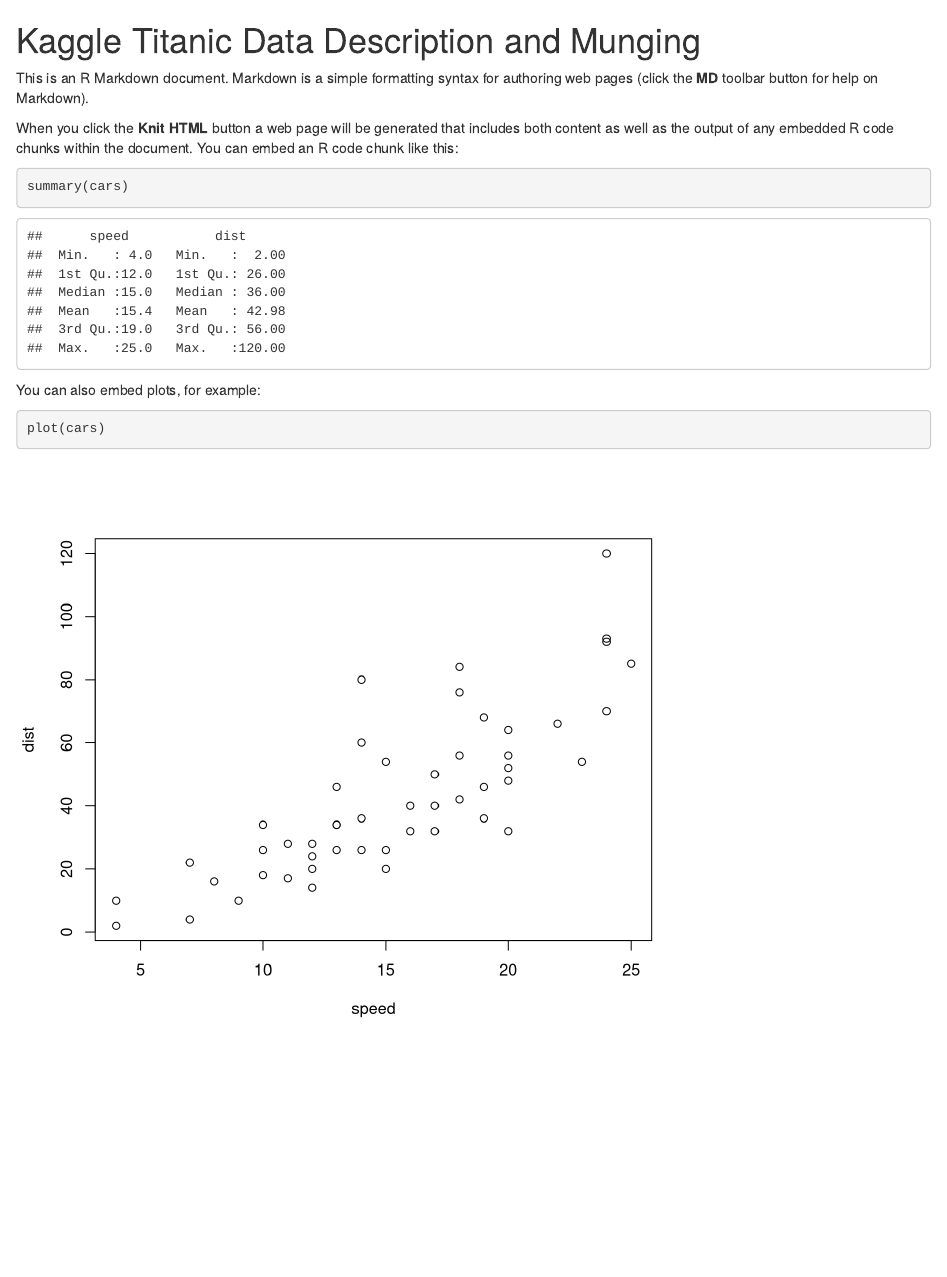
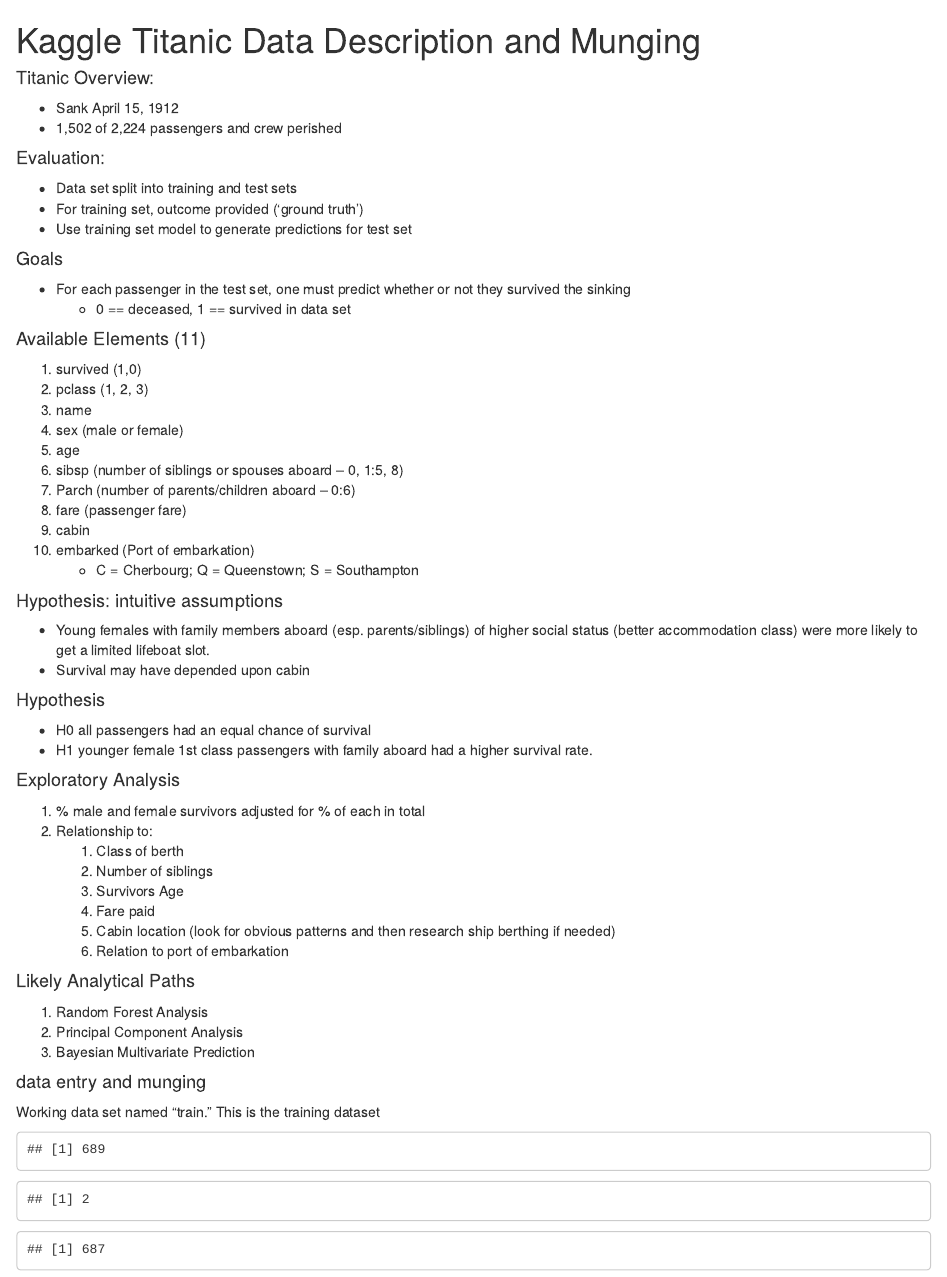
Before and after one commit to teleak/titanic, an R Markdown document (Cache/data.description.munging.rmd): the page in a window 1100 px wide, from its top. Rendered offline with R 4.5, knitr and Pandoc, with nearby package versions.

Commit message:
new commit

````diff
--- a/Cache/data.description.munging.rmd
+++ b/Cache/data.description.munging.rmd
@@ -1,16 +1,65 @@
 Kaggle Titanic Data Description and Munging
 ========================================================
 
-This is an R Markdown document. Markdown is a simple formatting syntax for authoring web pages (click the **MD** toolbar button for help on Markdown).
+#### Titanic Overview:
+* Sank April 15, 1912
+* 1,502 of 2,224 passengers and crew perished
 
-When you click the **Knit HTML** button a web page will be generated that includes both content as well as the output of any embedded R code chunks within the document. You can embed an R code chunk like this:
+#### Evaluation:
+* Data set split into training and test sets
+* For training set, outcome provided ('ground truth')
+* Use training set model to generate predictions for test set
 
-```{r}
-summary(cars)
+#### Goals
+* For each passenger in the test set, one must predict whether or not they survived the sinking
+	* 0 == deceased, 1 == survived in data set
+
+#### Available Elements (11)
+1. survived (1,0)
+2. pclass (1, 2, 3)
+3. name
+4. sex (male or female)
+5. age
+6. sibsp (number of siblings or spouses aboard -- 0, 1:5, 8)
+7. Parch (number of parents/children aboard -- 0:6)
+8. fare (passenger fare)
+9. cabin
+10. embarked (Port of embarkation)
+	* C = Cherbourg; Q = Queenstown; S = Southampton
+
+#### Hypothesis: intuitive assumptions
+* Young females with family members aboard (esp. parents/siblings) of higher social status (better accommodation class) were more likely to get a limited lifeboat slot.
+* Survival may have depended upon cabin
+
+#### Hypothesis
+* H0 all passengers had an equal chance of survival
+* H1 younger female 1st class passengers with family aboard had a higher survival rate.
+
+#### Exploratory Analysis
+1. % male and female survivors adjusted for % of each in total
+2. Relationship to:
+	1. Class of berth
+	2. Number of siblings
+	3. Survivors Age
+	4. Fare paid
+	5. Cabin location (look for obvious patterns and then research ship berthing if needed)
+	6. Relation to port of embarkation
+
+#### Likely Analytical Paths
+1. Random Forest Analysis
+2. Principal Component Analysis
+3. Bayesian Multivariate Prediction
+
+#### data entry and munging
+```{r setwd, eval=TRUE, echo=FALSE}
+setwd('/Users/Teleak/Desktop/Kaggle/RawData') ### set working directory and read in training file
+train<-read.csv("train.csv", colClasses=c("factor", "factor", "character", "factor", "numeric", "factor", "factor", "character", "numeric", "character", "character"), strip.white=TRUE, sep=",")
 ```
-
-You can also embed plots, for example:
-
-```{r fig.width=7, fig.height=6}
-plot(cars)
+Working data set named "train." This is the training dataset
+<!-- deal with blank variables -->
+```{r, cleaning, echo=FALSE}
+length(which(train == "")); ## how many blank variables
+length(which(train$embarked=="")); ## determined by brute force
+length(which(train$cabin==""));
+train[train==""] = "unk" ## convert blanks to "unk"
 ```
````
Also changed, not shown: Cache/data.description.mining.rmd (deleted, +0 -16 lines), Cache/data.import.py (deleted, +0 -24 lines), Cache/initial.look.titanic.train.R (+19 -10 lines), Cache/data.description.mining.html (deleted), Cache/data.description.mining.md (deleted), Cache/figure/unnamed-chunk-2.png (deleted), Docs/kaggle.titanic.overview.v.1.md, 2 other files.
